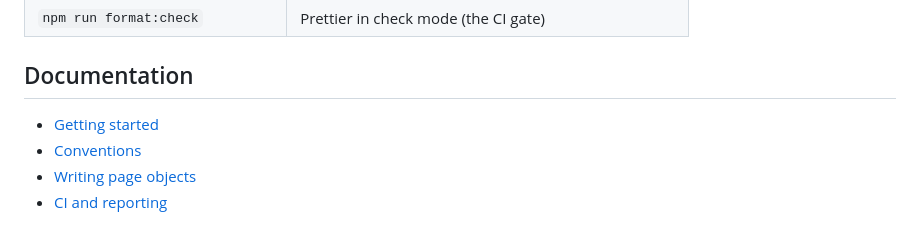
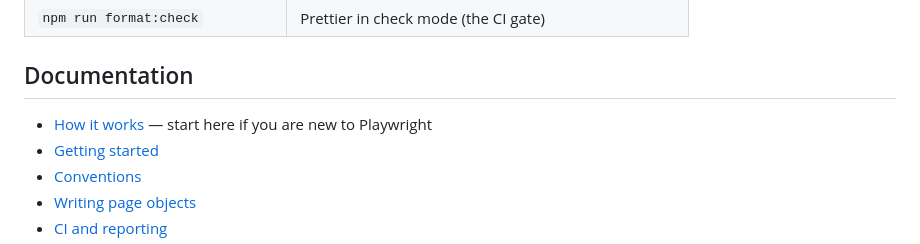
Before and after one commit to PCWisse/playwright-boilerplate-pom-ts, a Markdown page: README.md, the part around the change. GitHub-like rendering.

```diff
--- a/README.md
+++ b/README.md
@@ -60,6 +60,7 @@ failures.
 
 ## Documentation
 
+- [How it works](docs/how-it-works.md) — start here if you are new to Playwright
 - [Getting started](docs/getting-started.md)
 - [Conventions](docs/conventions.md)
 - [Writing page objects](docs/writing-page-objects.md)
```
Also changed, not shown: docs/how-it-works.md (added, +305 -0 lines).
